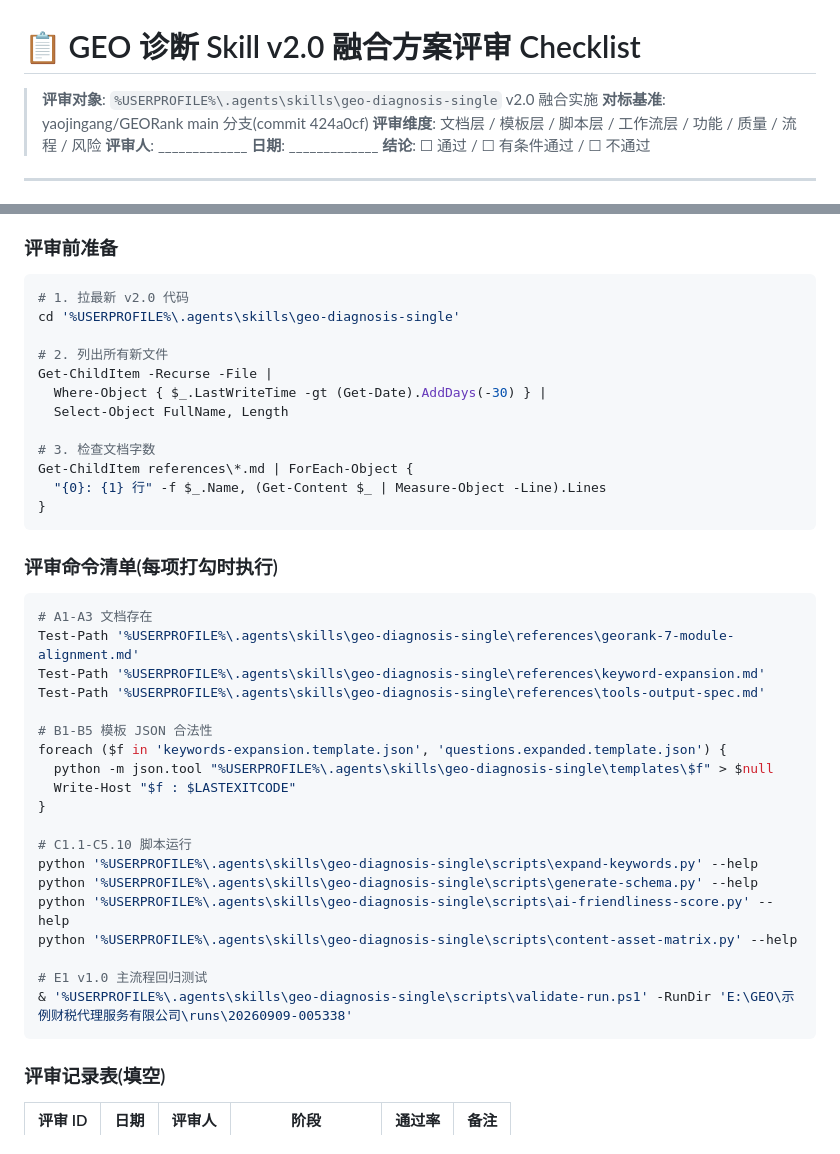
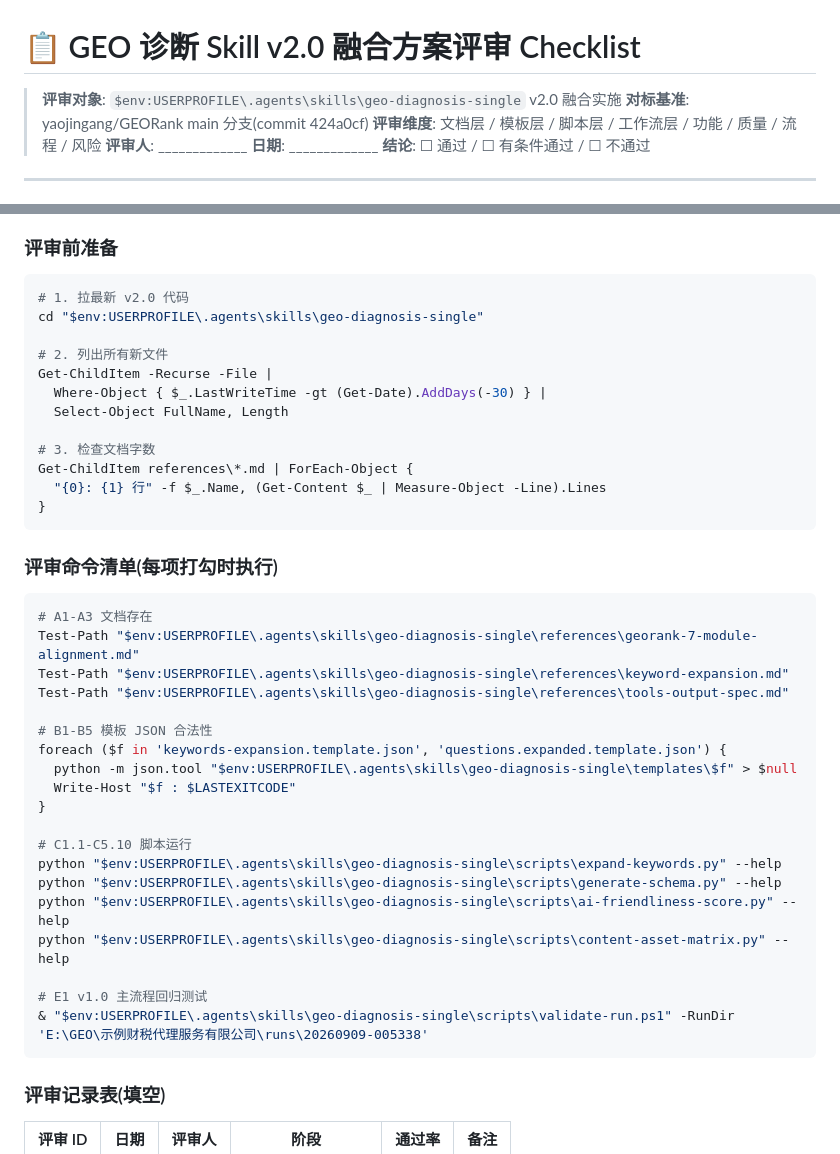
Before and after one commit to justin-0101/geo-workspace, a Markdown page: skill/geo-diagnosis-single/REVIEW-CHECKLIST-v1.0.md, 2 parts joined by grey strips. GitHub-like rendering.

````diff
--- a/skill/geo-diagnosis-single/REVIEW-CHECKLIST-v1.0.md
+++ b/skill/geo-diagnosis-single/REVIEW-CHECKLIST-v1.0.md
@@ -1,6 +1,6 @@
 # 📋 GEO 诊断 Skill v2.0 融合方案评审 Checklist
 
-> **评审对象**: `%USERPROFILE%\.agents\skills\geo-diagnosis-single` v2.0 融合实施
+> **评审对象**: `$env:USERPROFILE\.agents\skills\geo-diagnosis-single` v2.0 融合实施
 > **对标基准**: yaojingang/GEORank main 分支(commit 424a0cf)
 > **评审维度**: 文档层 / 模板层 / 脚本层 / 工作流层 / 功能 / 质量 / 流程 / 风险
 > **评审人**: _____________ **日期**: _____________ **结论**: ☐ 通过 / ☐ 有条件通过 / ☐ 不通过
@@ -522,7 +522,7 @@
 
 ```powershell
 # 1. 拉最新 v2.0 代码
-cd '%USERPROFILE%\.agents\skills\geo-diagnosis-single'
+cd "$env:USERPROFILE\.agents\skills\geo-diagnosis-single"
 
 # 2. 列出所有新文件
 Get-ChildItem -Recurse -File |
@@ -539,24 +539,24 @@ Get-ChildItem references\*.md | ForEach-Object {
 
 ```powershell
 # A1-A3 文档存在
-Test-Path '%USERPROFILE%\.agents\skills\geo-diagnosis-single\references\georank-7-module-alignment.md'
-Test-Path '%USERPROFILE%\.agents\skills\geo-diagnosis-single\references\keyword-expansion.md'
-Test-Path '%USERPROFILE%\.agents\skills\geo-diagnosis-single\references\tools-output-spec.md'
+Test-Path "$env:USERPROFILE\.agents\skills\geo-diagnosis-single\references\georank-7-module-alignment.md"
+Test-Path "$env:USERPROFILE\.agents\skills\geo-diagnosis-single\references\keyword-expansion.md"
+Test-Path "$env:USERPROFILE\.agents\skills\geo-diagnosis-single\references\tools-output-spec.md"
 
 # B1-B5 模板 JSON 合法性
 foreach ($f in 'keywords-expansion.template.json', 'questions.expanded.template.json') {
-  python -m json.tool "%USERPROFILE%\.agents\skills\geo-diagnosis-single\templates\$f" > $null
+  python -m json.tool "$env:USERPROFILE\.agents\skills\geo-diagnosis-single\templates\$f" > $null
   Write-Host "$f : $LASTEXITCODE"
 }
 
 # C1.1-C5.10 脚本运行
-python '%USERPROFILE%\.agents\skills\geo-diagnosis-single\scripts\expand-keywords.py' --help
-python '%USERPROFILE%\.agents\skills\geo-diagnosis-single\scripts\generate-schema.py' --help
-python '%USERPROFILE%\.agents\skills\geo-diagnosis-single\scripts\ai-friendliness-score.py' --help
-python '%USERPROFILE%\.agents\skills\geo-diagnosis-single\scripts\content-asset-matrix.py' --help
+python "$env:USERPROFILE\.agents\skills\geo-diagnosis-single\scripts\expand-keywords.py" --help
+python "$env:USERPROFILE\.agents\skills\geo-diagnosis-single\scripts\generate-schema.py" --help
+python "$env:USERPROFILE\.agents\skills\geo-diagnosis-single\scripts\ai-friendliness-score.py" --help
+python "$env:USERPROFILE\.agents\skills\geo-diagnosis-single\scripts\content-asset-matrix.py" --help
 
 # E1 v1.0 主流程回归测试
-& '%USERPROFILE%\.agents\skills\geo-diagnosis-single\scripts\validate-run.ps1' -RunDir 'E:\GEO\示例财税代理服务有限公司\runs\20260909-005338'
+& "$env:USERPROFILE\.agents\skills\geo-diagnosis-single\scripts\validate-run.ps1" -RunDir 'E:\GEO\示例财税代理服务有限公司\runs\20260909-005338'
 ```
 
 ### 评审记录表(填空)
````
Also changed, not shown: skill/geo-diagnosis-single/SKILL.md (+19 -14 lines), 1 other file.
